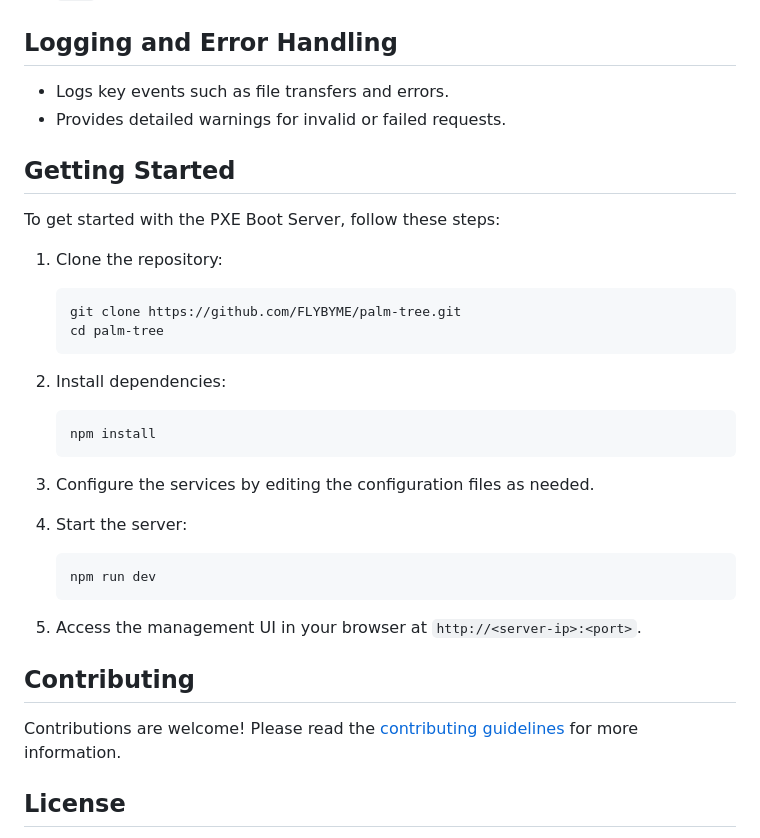
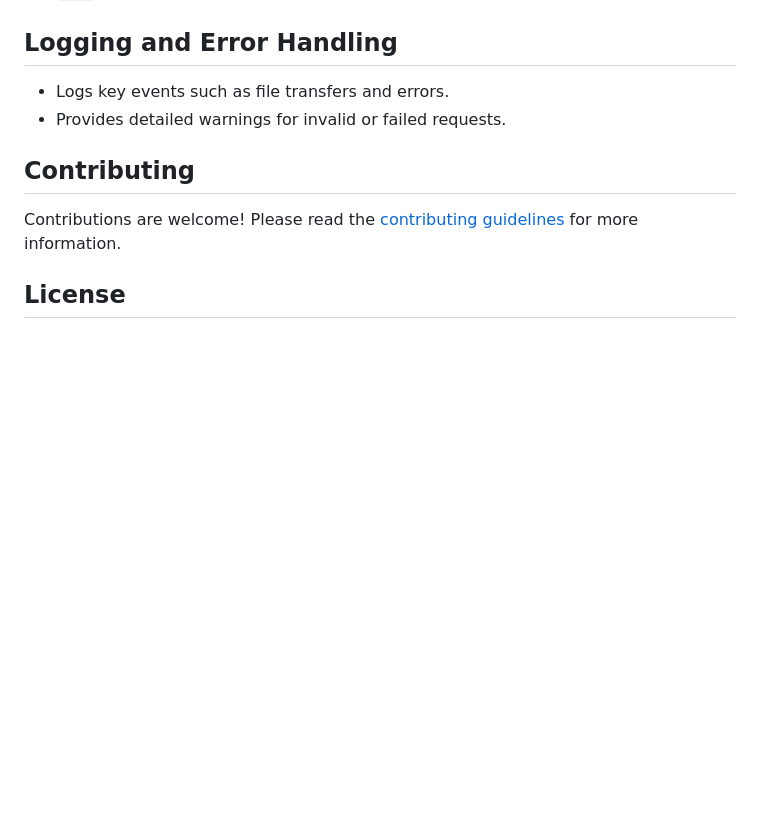
Before and after one commit to FLYBYME/palm-tree, a Markdown page: README.md, the part around one of its changes. Drawn GitHub-style; blank space fills up the shorter version.

````diff
--- a/README.md
+++ b/README.md
@@ -386,30 +430,6 @@ The `tftp` service provides TFTP server capabilities to support PXE boot process
 - Logs key events such as file transfers and errors.
 - Provides detailed warnings for invalid or failed requests.
 
-## Getting Started
-
-To get started with the PXE Boot Server, follow these steps:
-
-1. Clone the repository:
-   ```bash
-   git clone https://github.com/FLYBYME/palm-tree.git
-   cd palm-tree
-   ```
-
-2. Install dependencies:
-   ```bash
-   npm install
-   ```
-
-3. Configure the services by editing the configuration files as needed.
-
-4. Start the server:
-   ```bash
-   npm run dev
-   ```
-
-5. Access the management UI in your browser at `http://<server-ip>:<port>`.
-
 ## Contributing
 
 Contributions are welcome! Please read the [contributing guidelines](CONTRIBUTING.md) for more information.
````
Also changed, not shown: other parts of README.md (+46 -2 lines).
